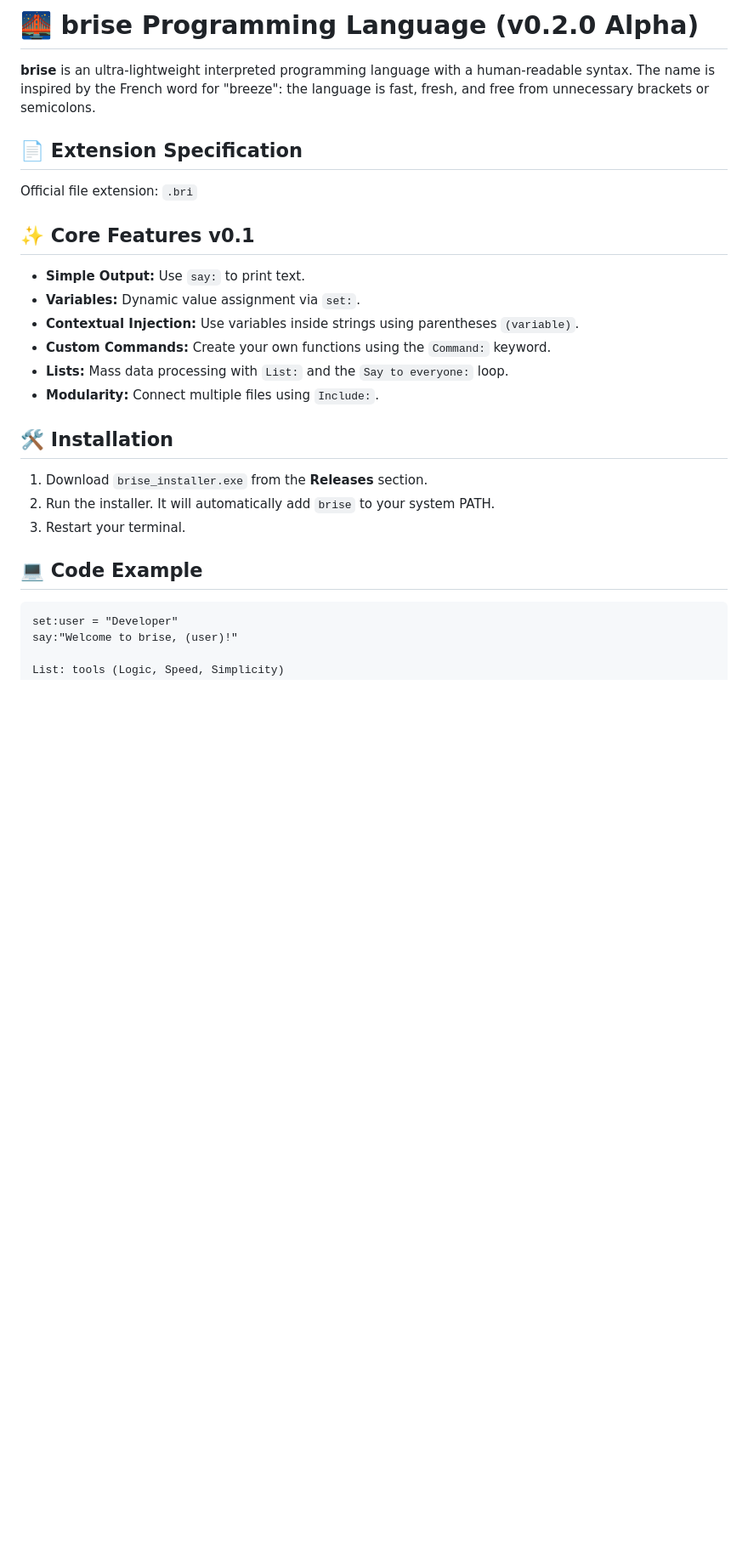
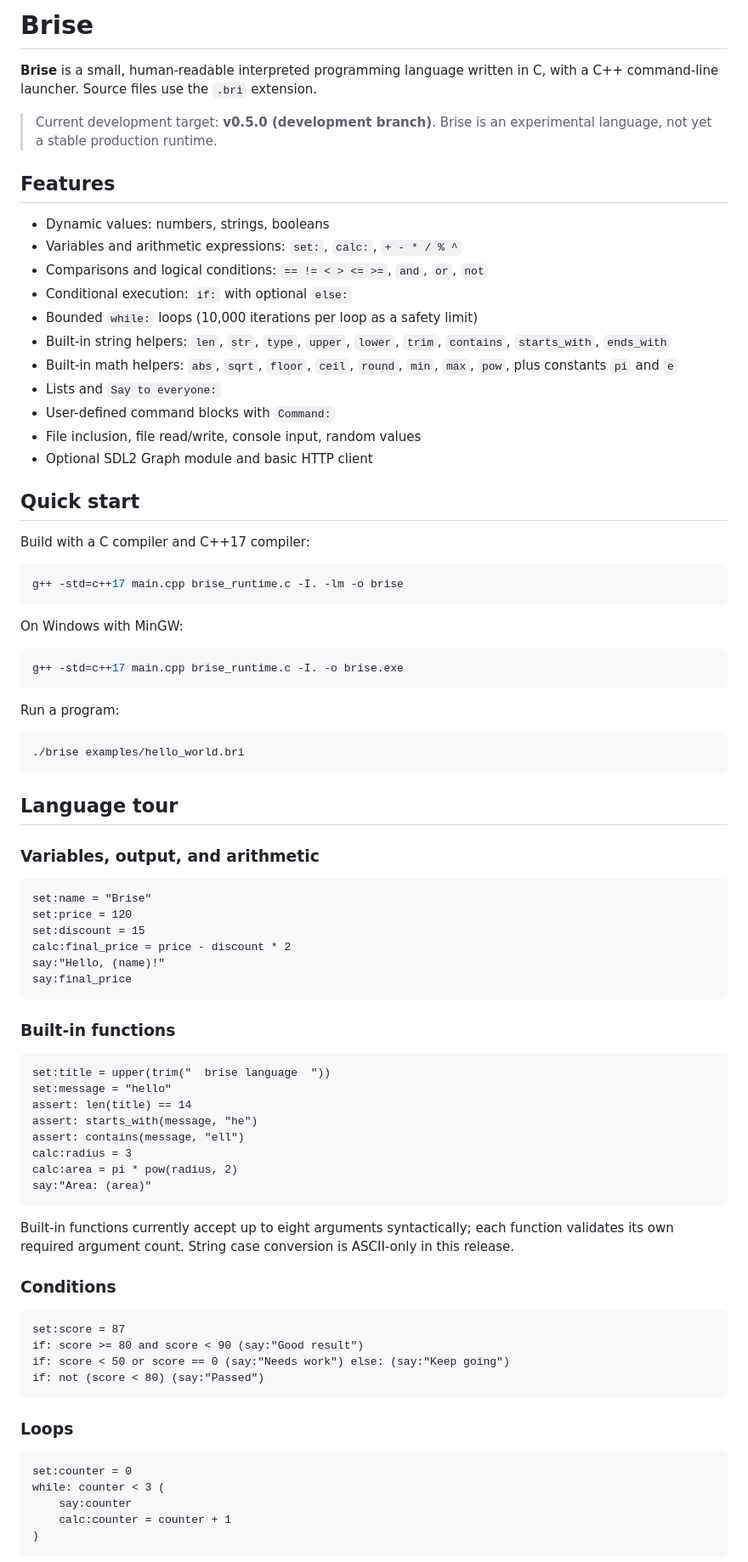
Before and after one commit to sikvilab/Brise, a Markdown page: README.md, the part around one of its changes. Shown at 85% size. Rendered like a GitHub page; blank space fills up the shorter version.

Commit message:
Document Brise v0.5 language features

````diff
--- a/README.md
+++ b/README.md
@@ -1,25 +1,87 @@
-# 🌉 brise Programming Language (v0.2.0 Alpha)
+# Brise
 
-**brise** is an ultra-lightweight interpreted programming language with a human-readable syntax. The name is inspired by the French word for "breeze": the language is fast, fresh, and free from unnecessary brackets or semicolons.
+**Brise** is a small, human-readable interpreted programming language written in C, with a C++ command-line launcher. Source files use the `.bri` extension.
 
-## 📄 Extension Specification
-Official file extension: `.bri`
+> Current development target: **v0.5.0 (development branch)**. Brise is an experimental language, not yet a stable production runtime.
 
-## ✨ Core Features v0.1
-* **Simple Output:** Use `say:` to print text.
-* **Variables:** Dynamic value assignment via `set:`.
-* **Contextual Injection:** Use variables inside strings using parentheses `(variable)`.
-* **Custom Commands:** Create your own functions using the `Command:` keyword.
-* **Lists:** Mass data processing with `List:` and the `Say to everyone:` loop.
-* **Modularity:** Connect multiple files using `Include:`.
+## Features
 
-## 🛠 Installation
-1. Download `brise_installer.exe` from the **Releases** section.
-2. Run the installer. It will automatically add `brise` to your system PATH.
-3. Restart your terminal.
+- Dynamic values: numbers, strings, booleans
+- Variables and arithmetic expressions: `set:`, `calc:`, `+ - * / % ^`
+- Comparisons and logical conditions: `== != < > <= >=`, `and`, `or`, `not`
+- Conditional execution: `if:` with optional `else:`
+- Bounded `while:` loops (10,000 iterations per loop as a safety limit)
+- Built-in string helpers: `len`, `str`, `type`, `upper`, `lower`, `trim`, `contains`, `starts_with`, `ends_with`
+- Built-in math helpers: `abs`, `sqrt`, `floor`, `ceil`, `round`, `min`, `max`, `pow`, plus constants `pi` and `e`
+- Lists and `Say to everyone:`
+- User-defined command blocks with `Command:`
+- File inclusion, file read/write, console input, random values
+- Optional SDL2 Graph module and basic HTTP client
 
-## 💻 Code Example
+## Quick start
+
+Build with a C compiler and C++17 compiler:
+
+```sh
+g++ -std=c++17 main.cpp brise_runtime.c -I. -lm -o brise
+```
+
+On Windows with MinGW:
+
+```sh
+g++ -std=c++17 main.cpp brise_runtime.c -I. -o brise.exe
+```
+
+Run a program:
+
+```sh
+./brise examples/hello_world.bri
+```
+
+## Language tour
+
+### Variables, output, and arithmetic
+
 ```brise
-set:user = "Developer"
-say:"Welcome to brise, (user)!"
+set:name = "Brise"
+set:price = 120
+set:discount = 15
+calc:final_price = price - discount * 2
+say:"Hello, (name)!"
+say:final_price
+```
 
+### Built-in functions
+
+```brise
+set:title = upper(trim("  brise language  "))
+set:message = "hello"
+assert: len(title) == 14
+assert: starts_with(message, "he")
+assert: contains(message, "ell")
+calc:radius = 3
+calc:area = pi * pow(radius, 2)
+say:"Area: (area)"
+```
+
+Built-in functions currently accept up to eight arguments syntactically; each function validates its own required argument count. String case conversion is ASCII-only in this release.
+
+### Conditions
+
+```brise
+set:score = 87
+if: score >= 80 and score < 90 (say:"Good result")
+if: score < 50 or score == 0 (say:"Needs work") else: (say:"Keep going")
+if: not (score < 80) (say:"Passed")
+```
+
+### Loops
+
+```brise
+set:counter = 0
+while: counter < 3 (
+    say:counter
+    calc:counter = counter + 1
+)
+```
+
````
Also changed, not shown: other parts of README.md (+14 -47 lines).
